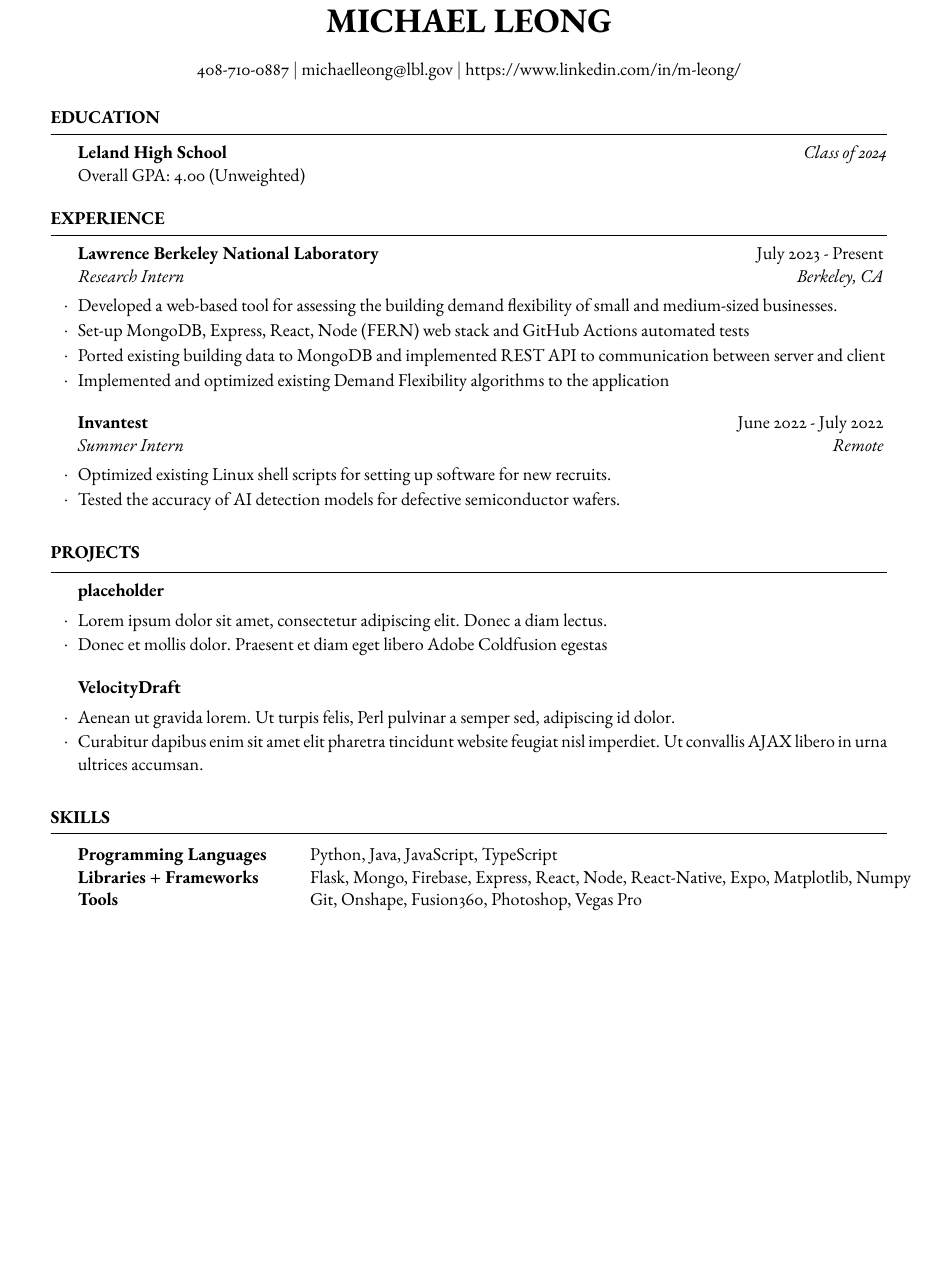
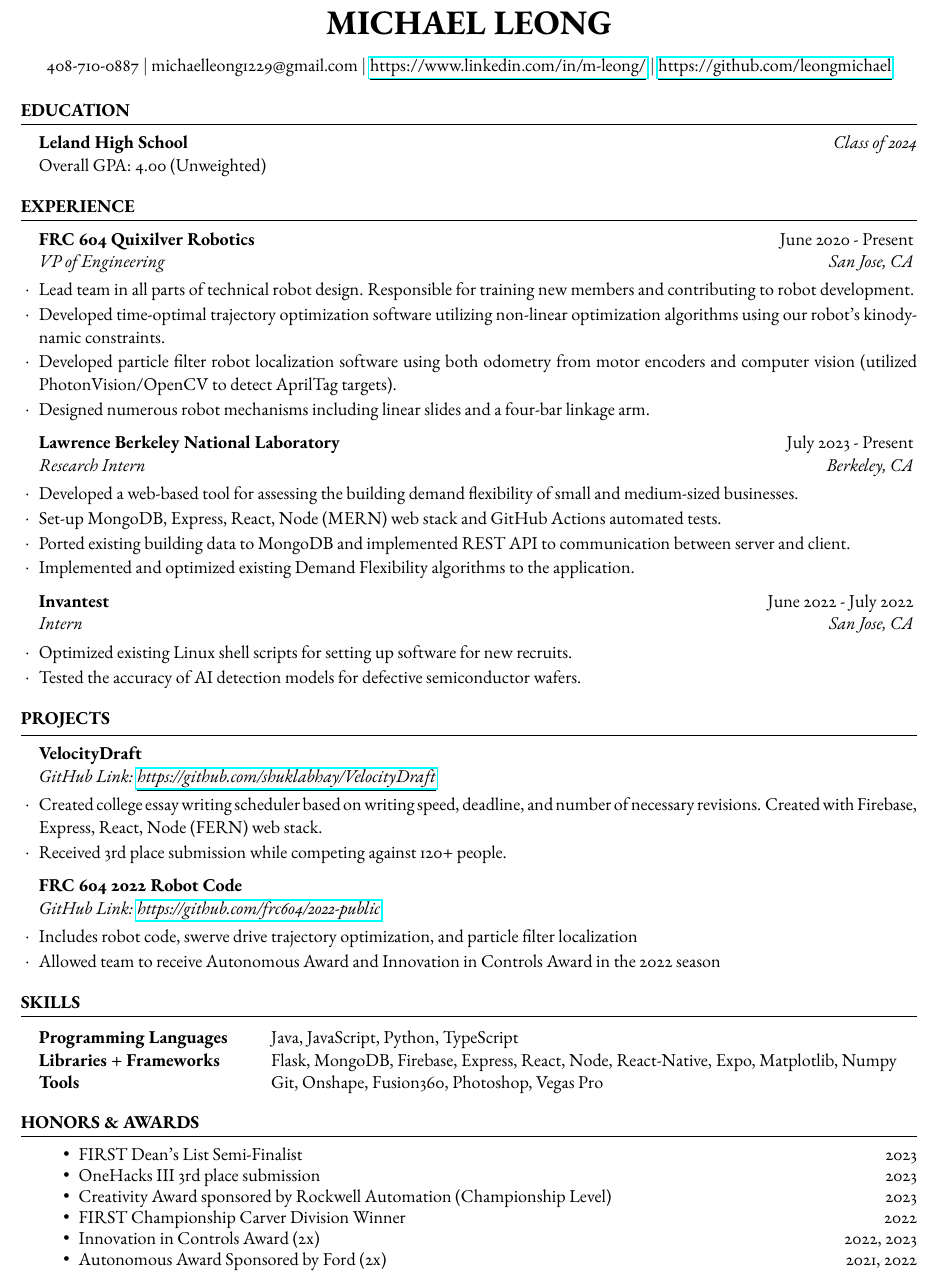
Before and after one commit to leongmichael/resume, a LaTeX CV (resume.tex, which reads resume.cls): part of the page, cut so that both start at the same text, the shorter picture padded with empty space. Compiled offline with pdfLaTeX.

Commit message:
experience, projects, honors/awards, spacing

```diff
--- a/resume.cls
+++ b/resume.cls
@@ -50,10 +50,10 @@
 \usepackage{geometry} % Required for adjusting page dimensions and margins
 
 \geometry{
-	top=0.6in, % Top margin
-	bottom=0.6in, % Bottom margin
-	left=0.75in, % Left margin
-	right=0.75in, % Right margin
+	top=0.25in, % Top margin
+	bottom=0.25in, % Bottom margin
+	left=0.5in, % Left margin
+	right=0.5in, % Right margin
 	%showframe, % Uncomment to show how the type block is set on the page
 }
 
@@ -125,7 +125,7 @@
 	\medskip % Vertical whitespace
 	\hrule % Horizontal rule
 	\begin{list}{}{ % List to indent the entire content of the section
-		\setlength{\leftmargin}{1.5em} % Indent to the left of the list
+		\setlength{\leftmargin}{1em} % Indent to the left of the list
 	}
 	\item[] % Empty list item to enable indentation
 }{
@@ -147,5 +147,5 @@
 		\setlength{\itemsep}{-0.5em} \vspace{-0.5em} % Reduce vertical spacing between items in the list for a tighter look
 }{
 	\end{list}
-	\vspace{0.5em} % Vertical whitespace after the end of the list
+	\vspace{0em} % Vertical whitespace after the end of the list
 }
--- a/resume.tex
+++ b/resume.tex
@@ -27,6 +27,10 @@
 ]{resume} % Use the resume class
 
 \usepackage{ebgaramond} % Use the EB Garamond font
+\usepackage{hyperref}
+
+
+
 
 %------------------------------------------------
 
@@ -34,7 +38,7 @@
 
 % You can use the \address command up to 3 times for 3 different addresses or pieces of contact information
 % Any new lines (\\) you use in the \address commands will be converted to symbols, so each address will appear as a single line.
-\address{408-710-0887 $\vert$ michaelleong@lbl.gov $\vert$ https://www.linkedin.com/in/m-leong/} % Contact information
+\address{408-710-0887 $\vert$ michaelleong1229@gmail.com $\vert$ \underline{\href{https://www.linkedin.com/in/m-leong/}{https://www.linkedin.com/in/m-leong/}} $\vert$ \underline{\href{https://github.com/leongmichael}{https://github.com/leongmichael}}} % Contact information
 
 %----------------------------------------------------------------------------------------
 
@@ -57,17 +61,27 @@
 
 \begin{rSection}{Experience}
 
-	\begin{rSubsection}{Lawrence Berkeley National Laboratory}{July 2023 - Present}{Research Intern}{Berkeley, CA}
-		\item Developed a web-based tool for assessing the building demand flexibility of small and medium-sized businesses.
-		\item Set-up MongoDB, Express, React, Node (FERN) web stack and GitHub Actions automated tests
-        \item Ported existing building data to MongoDB and implemented REST API to communication between server and client
-        \item Implemented and optimized existing Demand Flexibility algorithms to the application
+	\begin{rSubsection}{FRC 604 Quixilver Robotics}{June 2020 - Present}{VP of Engineering}{San Jose, CA}
+		\item Lead team in all parts of technical robot design. Responsible for training new members and contributing to robot development.
+        \item Developed time-optimal trajectory optimization software utilizing non-linear optimization algorithms using our robot’s kinodynamic constraints.
+        \item Developed particle filter robot localization software using both odometry from motor encoders and computer vision (utilized PhotonVision/OpenCV to detect AprilTag targets).
+        \item Designed numerous robot mechanisms including linear slides and a four-bar linkage arm.
 
 	\end{rSubsection}
 
 %------------------------------------------------
 
-	\begin{rSubsection}{Invantest}{June 2022 - July 2022}{Summer Intern}{Remote}
+	\begin{rSubsection}{Lawrence Berkeley National Laboratory}{July 2023 - Present}{Research Intern}{Berkeley, CA}
+		\item Developed a web-based tool for assessing the building demand flexibility of small and medium-sized businesses.
+		\item Set-up MongoDB, Express, React, Node (MERN) web stack and GitHub Actions automated tests.
+        \item Ported existing building data to MongoDB and implemented REST API to communication between server and client.
+        \item Implemented and optimized existing Demand Flexibility algorithms to the application.
+
+	\end{rSubsection}
+
+%------------------------------------------------
+
+	\begin{rSubsection}{Invantest}{June 2022 - July 2022}{Intern}{San Jose, CA}
 		\item Optimized existing Linux shell scripts for setting up software for new recruits.
 		\item Tested the accuracy of AI detection models for defective semiconductor wafers.
 	\end{rSubsection}
@@ -82,16 +96,14 @@
 
 \begin{rSection}{Projects}
 
-		\begin{rSubsection}{placeholder}{}{}{}
-		\item Lorem ipsum dolor sit amet, consectetur adipiscing elit. Donec a diam lectus.
-		\item Donec et mollis dolor. Praesent et diam eget libero Adobe Coldfusion egestas
+	\begin{rSubsection}{VelocityDraft}{}{GitHub Link: \underline{\href{https://github.com/shuklabhay/VelocityDraft}{https://github.com/shuklabhay/VelocityDraft}}}{}
+		\item Created college essay writing scheduler based on writing speed, deadline, and number of necessary revisions. Created with Firebase, Express, React, Node (FERN) web stack.
+		\item Received 3rd place submission while competing against 120+ people.
 	\end{rSubsection}
 
-%------------------------------------------------
-
-	\begin{rSubsection}{VelocityDraft}{}{}{}
-		\item Aenean ut gravida lorem. Ut turpis felis, Perl pulvinar a semper sed, adipiscing id dolor.
-		\item Curabitur dapibus enim sit amet elit pharetra tincidunt website feugiat nisl imperdiet. Ut convallis AJAX libero in urna ultrices accumsan.
+    \begin{rSubsection}{FRC 604 2022 Robot Code}{}{GitHub Link: \underline{\href{https://github.com/frc604/2022-public}{https://github.com/frc604/2022-public}}}{}
+		\item Includes robot code, swerve drive trajectory optimization, and particle filter localization
+        \item Allowed team to receive Autonomous Award and Innovation in Controls Award in the 2022 season
 	\end{rSubsection}
 
 %------------------------------------------------
@@ -105,10 +117,30 @@
 \begin{rSection}{Skills}
 
 	\begin{tabular}{@{} >{\bfseries}l @{\hspace{6ex}} l @{}}
-		Programming Languages & Python, Java, JavaScript, TypeScript \\
-		Libraries + Frameworks & Flask, Mongo, Firebase, Express, React, Node, React-Native, Expo, Matplotlib, Numpy \\
+		Programming Languages & Java, JavaScript, Python, TypeScript \\
+		Libraries + Frameworks & Flask, MongoDB, Firebase, Express, React, Node, React-Native, Expo, Matplotlib, Numpy \\
 		Tools & Git, Onshape, Fusion360, Photoshop, Vegas Pro
 	\end{tabular}
+
+\end{rSection}
+
+
+%----------------------------------------------------------------------------------------
+    % HONORS & AWARDS SECTION
+%----------------------------------------------------------------------------------------
+
+\begin{rSection}{Honors \& Awards}
+
+    \begin{itemize}
+        \setlength\itemsep{-0.7em} % Adjust the space between items
+        \item FIRST Dean's List Semi-Finalist \hfill 2023
+        \item OneHacks III 3rd place submission \hfill 2023
+        \item Creativity Award sponsored by Rockwell Automation (Championship Level) \hfill 2023
+        \item FIRST Championship Carver Division Winner \hfill 2022
+        \item Innovation in Controls Award (2x) \hfill 2022, 2023
+        \item Autonomous Award Sponsored by Ford (2x) \hfill 2021, 2022
+
+    \end{itemize}
 
 \end{rSection}
 
```
